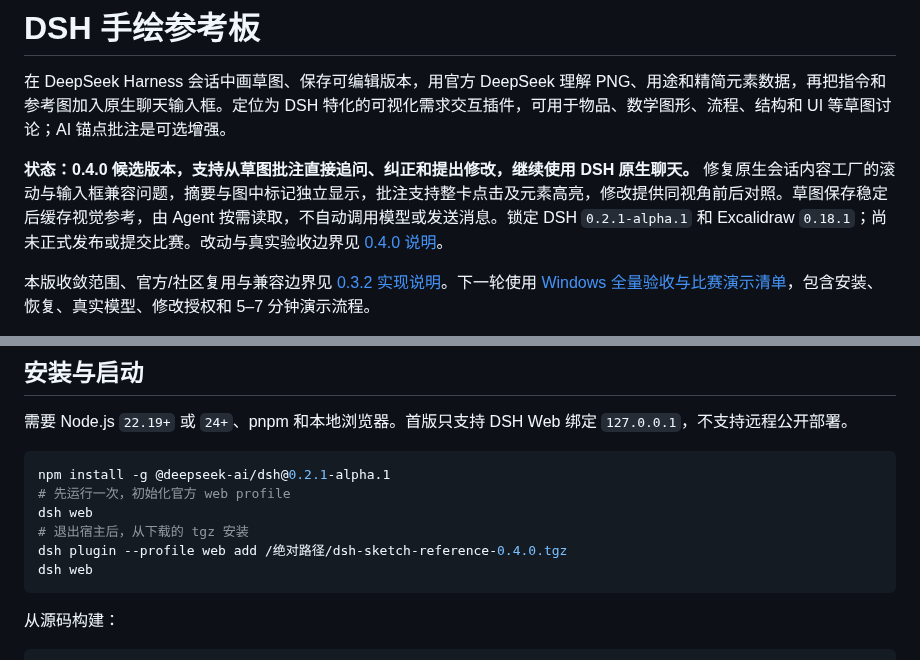
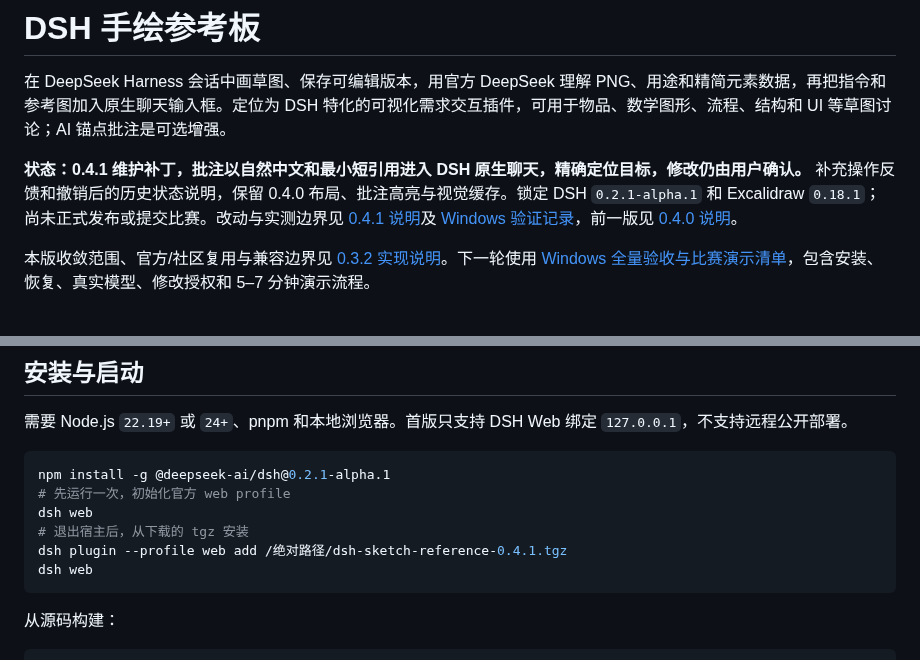
Before and after one commit to Amadeus2027/dsh-sketch-reference, a Markdown page: README.md, 2 parts joined by grey strips. Drawn GitHub-style.

````diff
--- a/README.md
+++ b/README.md
@@ -2,7 +2,7 @@
 
 在 DeepSeek Harness 会话中画草图、保存可编辑版本，用官方 DeepSeek 理解 PNG、用途和精简元素数据，再把指令和参考图加入原生聊天输入框。定位为 DSH 特化的可视化需求交互插件，可用于物品、数学图形、流程、结构和 UI 等草图讨论；AI 锚点批注是可选增强。
 
-**状态：0.4.0 候选版本，支持从草图批注直接追问、纠正和提出修改，继续使用 DSH 原生聊天。** 修复原生会话内容工厂的滚动与输入框兼容问题，摘要与图中标记独立显示，批注支持整卡点击及元素高亮，修改提供同视角前后对照。草图保存稳定后缓存视觉参考，由 Agent 按需读取，不自动调用模型或发送消息。锁定 DSH `0.2.1-alpha.1` 和 Excalidraw `0.18.1`；尚未正式发布或提交比赛。改动与真实验收边界见 [0.4.0 说明](docs/release-v0.4.0.md)。
+**状态：0.4.1 维护补丁，批注以自然中文和最小短引用进入 DSH 原生聊天，精确定位目标，修改仍由用户确认。** 补充操作反馈和撤销后的历史状态说明，保留 0.4.0 布局、批注高亮与视觉缓存。锁定 DSH `0.2.1-alpha.1` 和 Excalidraw `0.18.1`；尚未正式发布或提交比赛。改动与实测边界见 [0.4.1 说明](docs/release-v0.4.1.md)及 [Windows 验证记录](docs/windows-validation-v0.4.1-20261010.md)，前一版见 [0.4.0 说明](docs/release-v0.4.0.md)。
 
 本版收敛范围、官方/社区复用与兼容边界见 [0.3.2 实现说明](docs/submission-v0.3.2.md)。下一轮使用 [Windows 全量验收与比赛演示清单](docs/windows-acceptance-v0.3.2.md)，包含安装、恢复、真实模型、修改授权和 5–7 分钟演示流程。
 
@@ -21,7 +21,7 @@ npm install -g @deepseek-ai/dsh@0.2.1-alpha.1
 # 先运行一次，初始化官方 web profile
 dsh web
 # 退出宿主后，从下载的 tgz 安装
-dsh plugin --profile web add /绝对路径/dsh-sketch-reference-0.4.0.tgz
+dsh plugin --profile web add /绝对路径/dsh-sketch-reference-0.4.1.tgz
 dsh web
 ```
 
````
Also changed, not shown: docs/release-v0.4.1.md (added, +27 -0 lines), docs/windows-validation-v0.4.1-20261010.md (added, +71 -0 lines), docs/screenshots/v0.4.1/native-comment-draft.jpg (added), docs/screenshots/v0.4.1/proposal-after-undo.jpg (added), 14 other files.
